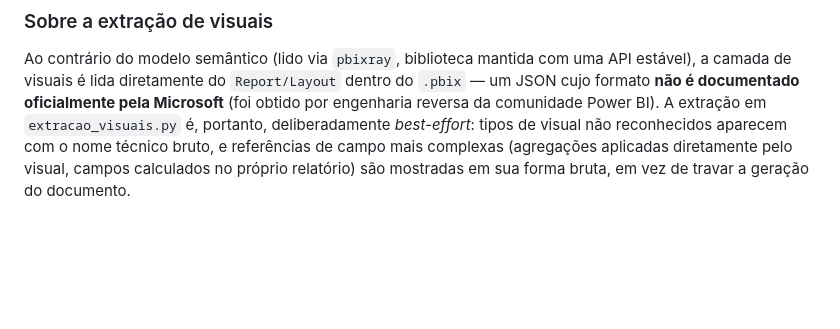
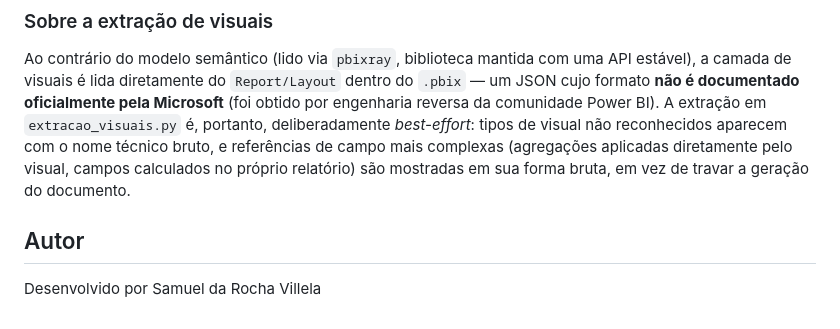
Before and after one commit to Samuel-Villela/documentador-powerbi, a Markdown page: README.md, the part around the change. Drawn GitHub-style; blank space fills up the shorter version.

Commit message:
Add author information to README
Added author section to README.

```diff
--- a/README.md
+++ b/README.md
@@ -135,3 +135,7 @@ A extração em `extracao_visuais.py` é, portanto, deliberadamente
 bruto, e referências de campo mais complexas (agregações aplicadas
 diretamente pelo visual, campos calculados no próprio relatório) são
 mostradas em sua forma bruta, em vez de travar a geração do documento.
+
+## Autor
+
+Desenvolvido por Samuel da Rocha Villela
```
